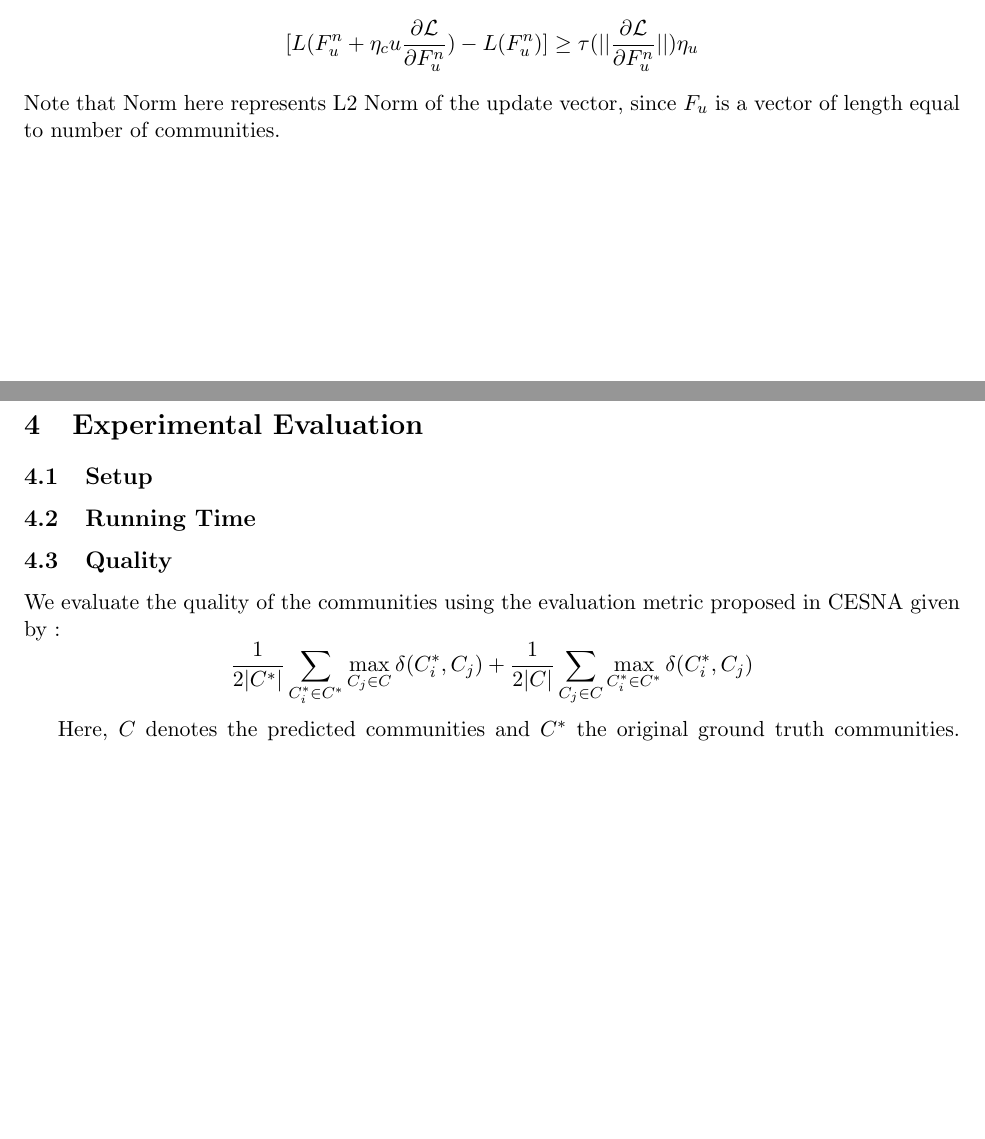
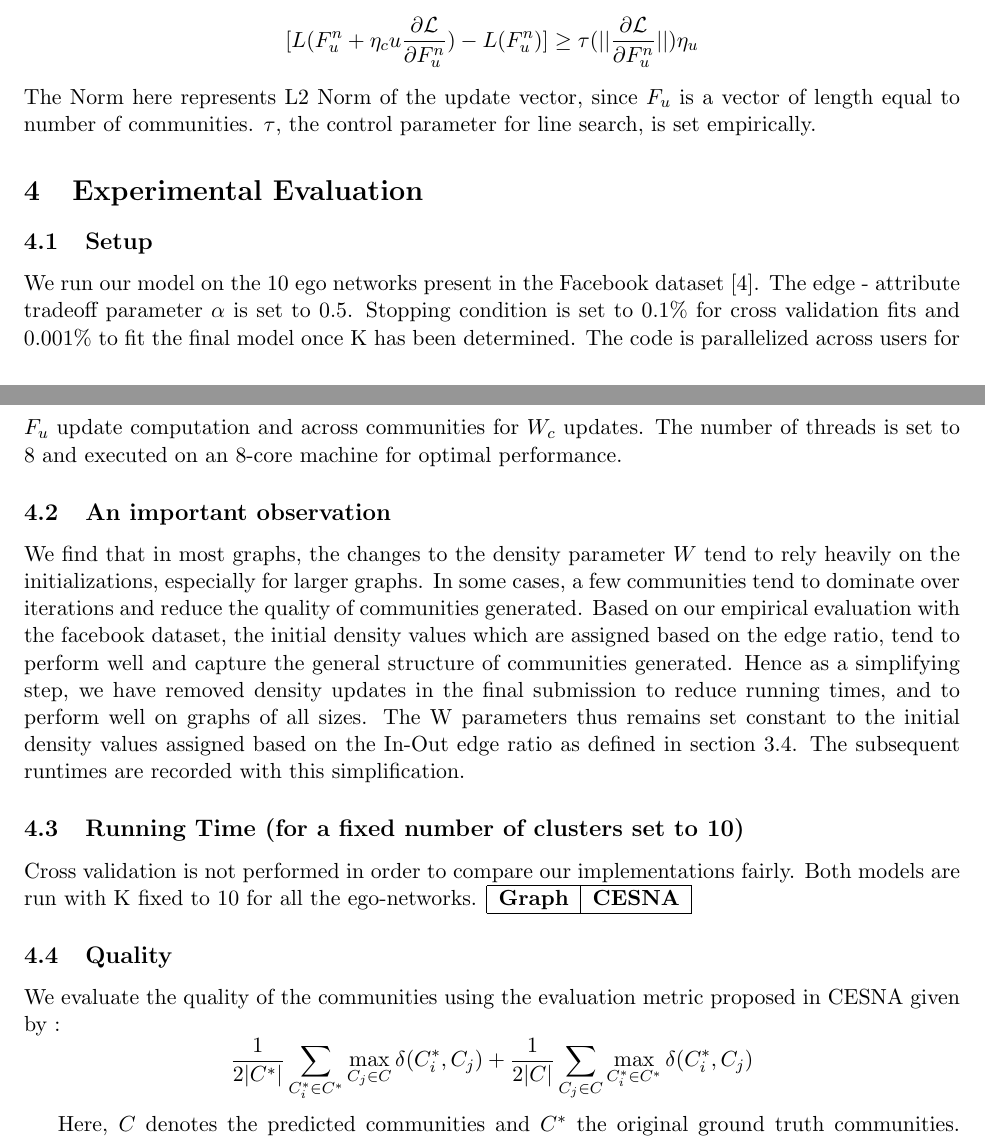
Before and after one commit to aravindsankar28/CommunityDetection, a LaTeX document (final report/project.tex): two parts of pages 6 and 7 of 8, joined at a grey line, cut so that both start at the same text, the shorter picture padded with empty space. Compiled offline with pdfLaTeX.

Commit message:
report changes

```diff
--- a/final report/project.tex
+++ b/final report/project.tex
@@ -165,10 +165,18 @@ Note that F need not be explicitly mentioned as part of the likelihood function
 \\[5pt]
 Similarly for $F_{u}$ choose the largest possible $\eta_u$ such that:
 $$[L(F_{u}^n  + \eta_cu \frac{\partial \mathcal{L}}{\partial F_{u}^n}) - L(F_{u}^n)]  \geq \tau(||\frac{\partial \mathcal{L}}{\partial F_{u}^n}||)\eta_u$$
-Note that Norm here represents L2 Norm of the update vector, since $F_{u}$ is a vector of length equal to number of communities.
+The Norm here represents L2 Norm of the update vector, since $F_{u}$ is a vector of length equal to number of communities. $\tau$, the control parameter for line search, is set empirically.
 \section{Experimental Evaluation}
 \subsection{Setup}
-\subsection{Running Time}
+We run our model on the 10 ego networks present in the Facebook dataset \cite{facebook dataset}. The edge - attribute tradeoff parameter $\alpha$ is set to 0.5. Stopping condition is set to 0.1\% for cross validation fits and 0.001\% to fit the final model once K has been determined.  The code is parallelized across users for $F_{u}$ update computation and across communities for $W_{c}$ updates. The number of threads is set to 8 and executed on an 8-core machine for optimal performance.
+\subsection{An important observation}
+We find that in most graphs, the changes to the density parameter $W$ tend to rely heavily on the initializations, especially for larger graphs. In some cases, a few communities tend to dominate over iterations and reduce the quality of communities generated. Based on our empirical evaluation with the facebook dataset, the initial density values which are assigned based on the edge ratio, tend to perform well and capture the general structure of communities generated. Hence as a simplifying step, we have removed density updates in the final submission to reduce running times, and to perform well on graphs of all sizes. The W parameters thus remains set constant to the initial density values assigned based on the In-Out edge ratio as defined in section 3.4. The subsequent runtimes are recorded with this simplification.
+\subsection{Running Time (for a fixed number of clusters set to 10)}
+Cross validation is not performed in order to compare our implementations fairly. Both models are run with K fixed to 10 for all the ego-networks.
+\begin{tabular}{|c|c|}
+\hline
+\textbf{Graph} & \textbf{CESNA} \\ \hline
+\end{tabular}
 \subsection{Quality}
 We evaluate the quality of the communities using the evaluation metric proposed in CESNA given by :
 \[ \frac{1}{2 |C^{*}|} \sum\limits_{C_i^{*} \in C^{*}} \max_{C_j \in C} \delta (C_i^{*}, C_j) + \frac{1}{2 |C|} \sum\limits_{C_j \in C} \max_{C_i^{*} \in C^{*}} \delta (C_i^{*}, C_j) \]
```
Also changed, not shown: final report/project.pdf, 7 other files.
